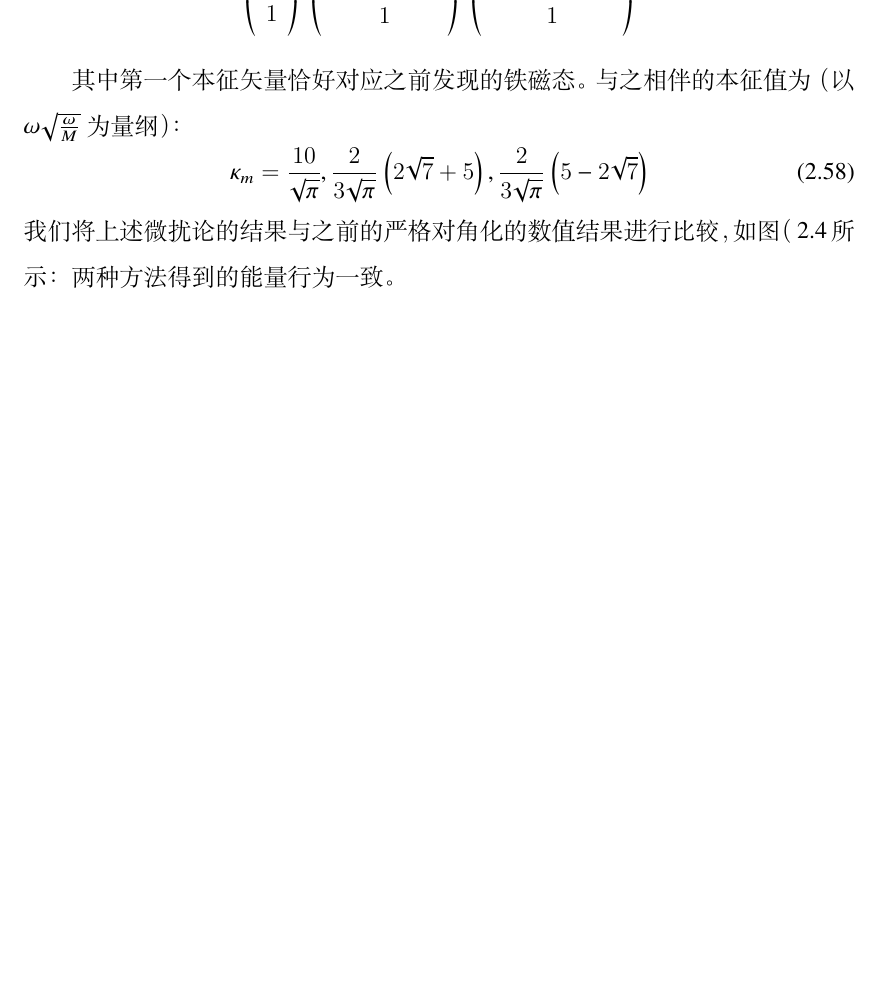
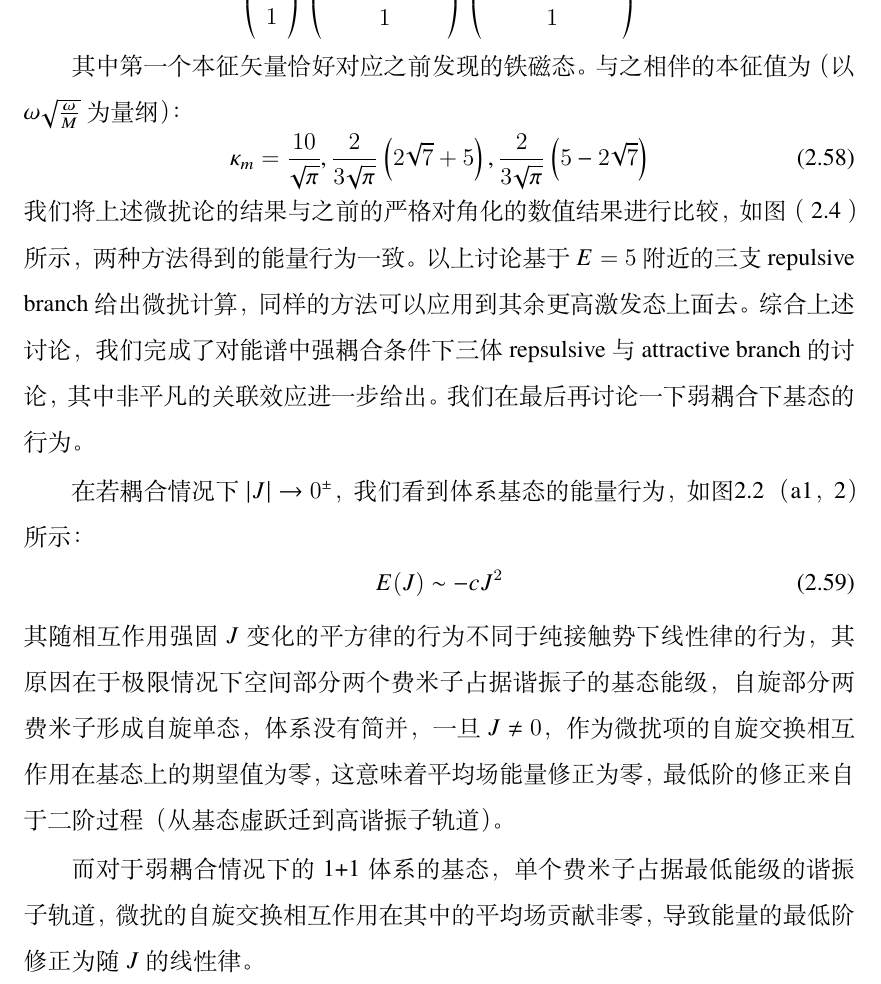
Before and after one commit to mapping77/thesis, a LaTeX thesis (Thesis.tex, which reads Tex/Chap_Kondo.tex): part of page 39 of 54 before the commit and part of page 39 of 56 after it, cut so that both start at the same text, the shorter picture padded with empty space. The pictures show the PDF file Tmp/Thesis.pdf that the author committed with the source.

Commit message:
1+2 finished

```diff
--- a/Tex/Chap_Kondo.tex
+++ b/Tex/Chap_Kondo.tex
@@ -484,15 +484,24 @@ B &= \frac{1}{\sqrt{2}} \phi_3'(0)\psi_1(x)
 \begin{equation}
 \kappa_m= \frac{10}{\sqrt{\pi}},\frac{2}{3\sqrt{\pi}} \left(2 \sqrt{7}+5\right),\frac{2}{3\sqrt{\pi}} \left(5-2 \sqrt{7}\right)
 \end{equation}
-我们将上述微扰论的结果与之前的严格对角化的数值结果进行比较，如图（~\ref{fig:fig4}~所示，两种方法得到的能量行为一致。
+我们将上述微扰论的结果与之前的严格对角化的数值结果进行比较，如图（~\ref{fig:fig4}~）所示，两种方法得到的能量行为一致。
 \begin{figure}[!htbp]
     \centering
     \includegraphics[width=0.7\textwidth]{fig4.pdf}
     \bicaption{能量$E=5\omega$附近三支repulsive branch的能量对比。其中蓝色散点图代表数值严格对角化的结果，黑色虚线代表$1/J=0$附近微扰论的结果。其中能量$E$与相互作用强度$J$的量纲为$\omega$和$\sqrt{\omega/M}$。}{Energy comparison of numerical exact diagonalization result and $1/J=0$ nearby perturbation result on repulsive branches aroud $E=5\omega$. Blue dotted line mark energy from perturbation and black dash line mark energy from numeric. The units of $E$ and $J$ are respectively $\omega$ and $\sqrt{\omega/M}$.  }
     \label{fig:fig4}
 \end{figure}
+以上讨论基于$E=5$附近的三支repulsive branch给出微扰计算，同样的方法可以应用到其余更高激发态上面去。综合上述讨论，我们完成了对能谱中强耦合条件下三体repsulsive 与 attractive branch的讨论，其中非平凡的关联效应进一步给出。我们在最后再讨论一下弱耦合下基态的行为。
 
+在若耦合情况下$|J|\to0^{\pm}$，我们看到体系基态的能量行为，如图\ref{fig:fig2}~（a1，2）所示：
+\begin{equation}
+    E(J)\sim -cJ^2
+\end{equation}
+其随相互作用强固$J$变化的平方律的行为不同于纯接触势下线性律的行为，其原因在于极限情况下空间部分两个费米子占据谐振子的基态能级，自旋部分两费米子形成自旋单态，体系没有简并，一旦$J\neq0$，作为微扰项的自旋交换相互作用在基态上的期望值为零，这意味着平均场能量修正为零，最低阶的修正来自于二阶过程（从基态虚跃迁到高谐振子轨道）。
 
+而对于弱耦合情况下的1+1体系的基态，单个费米子占据最低能级的谐振子轨道，微扰的自旋交换相互作用在其中的平均场贡献非零，导致能量的最低阶修正为随$J$的线性律。
 
-
-
+中所周知，近藤模型在一定条件下可以用贝特假设的办法得到严格解\cite{Andrei-Furuya-Lowenstein}。在假设费米子的动能符合$\epsilon_{\Vector{k}}\propto|\Vector{k}|$的线性色散下，我们得到近藤模型基态的能量方程为：
+\begin{equation}
+    \begin{split}
+        &\quad E_{gs}(J)-E_{gs}(J=0) \\
@@ -499 +514,11 @@ B &= \frac{1}{\sqrt{2}} \phi_3'(0)\psi_1(x)
+    \Theta(x) &= -2\arctan(\frac{x}{c})\\
+    c &= \frac{2J}{1-\frac{3J^2}{4}}\\
+    \end{split}
+\end{equation}
+$D$是自由费米子的密度。相互作用$J$由$k_F/M$无量纲化。
+这表明近藤模型基态的能量在$J\sim0$修正律为：
+\begin{equation}
+    E_{gs}(J)-E_{gs}(J=0) \propto J^3
+\end{equation}
+这与我们的少体1+1与1+2体系中的线性行为与平方行为都有很大的不同，对此的一个可能的解释在于我们的体系处在一个谐振子外势当中，谐振子的存在导致能级由自由空间的连续能级变为分立的谐振子能级。另外由于我们的体系是少体体系，少体中的弱耦合对应条件是$|J|\ll \sqrt{\omega/M}$（其中$\omega$为谐振子特征频率），近藤模型是多体体系，多体体系中弱耦合条件对应$|J|\ll \sqrt{E_F/M}$（其中$E_F$为多体体系的费米能量）。换句话讲少体体系的弱相互作用意味着自旋交换能量远小于单粒子激发的能隙，近藤模型中弱相互作用则要求自旋交换能量远小于费米能级，因此两种情况下的能量行为有较大不同。在{\color{red}附录}。
 \section{小结与展望}\label{sec:spex-summary}
```
Also changed, not shown: Tmp/Thesis.pdf, Tex/Chap_Kondo.tex (6 more changed lines), 5 other files.
